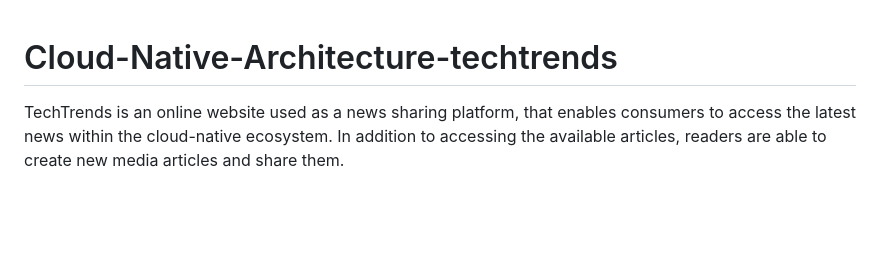
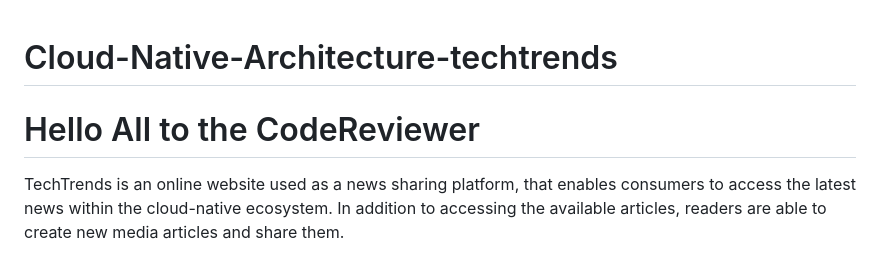
Before and after one commit to SJ029626/Cloud-Native-Architecture-techtrends, a Markdown page: README.md, the part around the change. Drawn GitHub-style; blank space fills up the shorter version.

```diff
--- a/README.md
+++ b/README.md
@@ -1,4 +1,5 @@
 # Cloud-Native-Architecture-techtrends
+# Hello All to the CodeReviewer
 TechTrends is an online website used as a news sharing platform, that enables consumers to access the latest news within the cloud-native ecosystem. In addition to accessing the available articles, readers are able to create new media articles and share them.
 
 # Steps to Achieve the Project:
```
